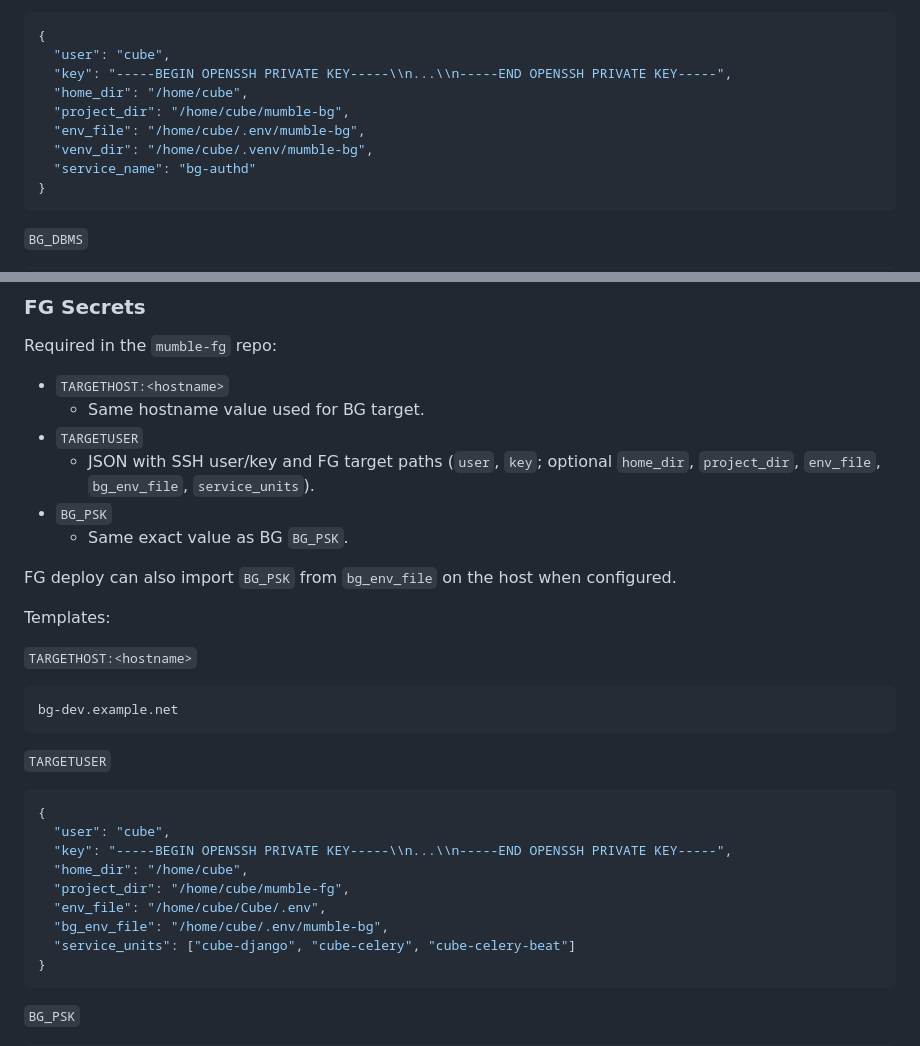
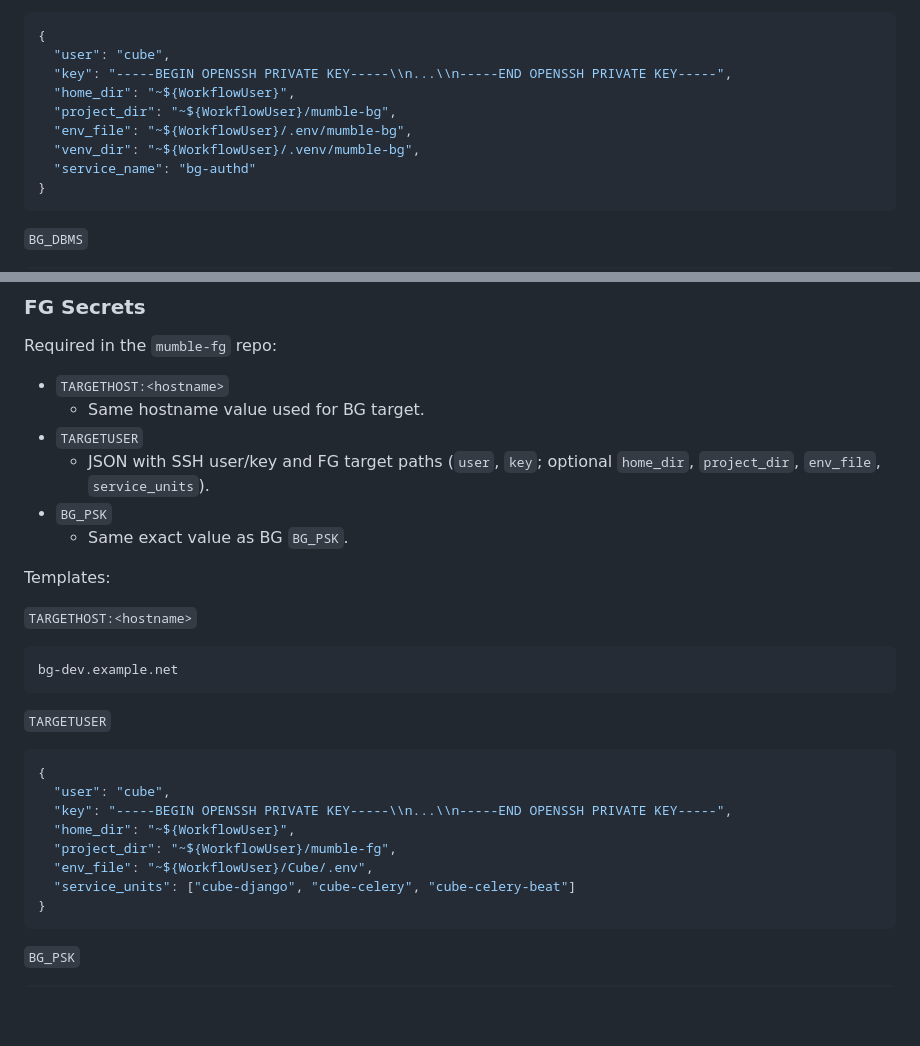
Before and after one commit to aixtools/mumble-bg, a Markdown page: docs/workflow-deploy.md, 2 parts joined by grey strips. Rendered like a GitHub page; blank space fills up the shorter version.

Commit message:
doc: remove fg bg_env_file and normalize paths to ~

````diff
--- a/docs/workflow-deploy.md
+++ b/docs/workflow-deploy.md
@@ -67,10 +67,10 @@ bg-dev.example.net
 {
   "user": "cube",
   "key": "-----BEGIN OPENSSH PRIVATE KEY-----\\n...\\n-----END OPENSSH PRIVATE KEY-----",
-  "home_dir": "/home/cube",
-  "project_dir": "/home/cube/mumble-bg",
-  "env_file": "/home/cube/.env/mumble-bg",
-  "venv_dir": "/home/cube/.venv/mumble-bg",
+  "home_dir": "~${WorkflowUser}",
+  "project_dir": "~${WorkflowUser}/mumble-bg",
+  "env_file": "~${WorkflowUser}/.env/mumble-bg",
+  "venv_dir": "~${WorkflowUser}/.venv/mumble-bg",
   "service_name": "bg-authd"
 }
 ```
@@ -116,11 +116,9 @@ Required in the `mumble-fg` repo:
 - `TARGETHOST:<hostname>`
   - Same hostname value used for BG target.
 - `TARGETUSER`
-  - JSON with SSH user/key and FG target paths (`user`, `key`; optional `home_dir`, `project_dir`, `env_file`, `bg_env_file`, `service_units`).
+  - JSON with SSH user/key and FG target paths (`user`, `key`; optional `home_dir`, `project_dir`, `env_file`, `service_units`).
 - `BG_PSK`
   - Same exact value as BG `BG_PSK`.
-
-FG deploy can also import `BG_PSK` from `bg_env_file` on the host when configured.
 
 Templates:
 
@@ -136,10 +134,9 @@ bg-dev.example.net
 {
   "user": "cube",
   "key": "-----BEGIN OPENSSH PRIVATE KEY-----\\n...\\n-----END OPENSSH PRIVATE KEY-----",
-  "home_dir": "/home/cube",
-  "project_dir": "/home/cube/mumble-fg",
-  "env_file": "/home/cube/Cube/.env",
-  "bg_env_file": "/home/cube/.env/mumble-bg",
+  "home_dir": "~${WorkflowUser}",
+  "project_dir": "~${WorkflowUser}/mumble-fg",
+  "env_file": "~${WorkflowUser}/Cube/.env",
   "service_units": ["cube-django", "cube-celery", "cube-celery-beat"]
 }
 ```
````
